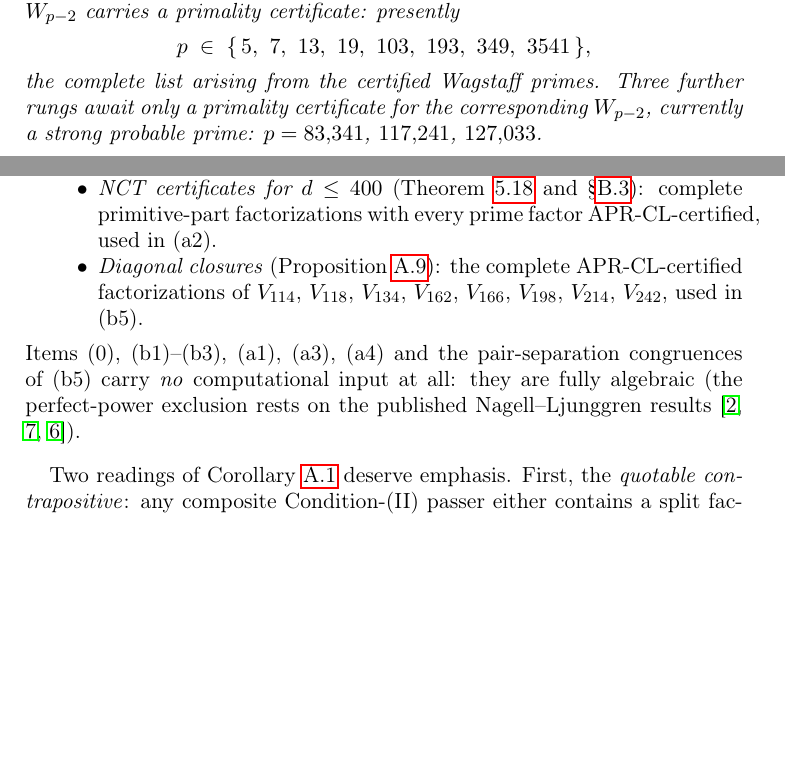
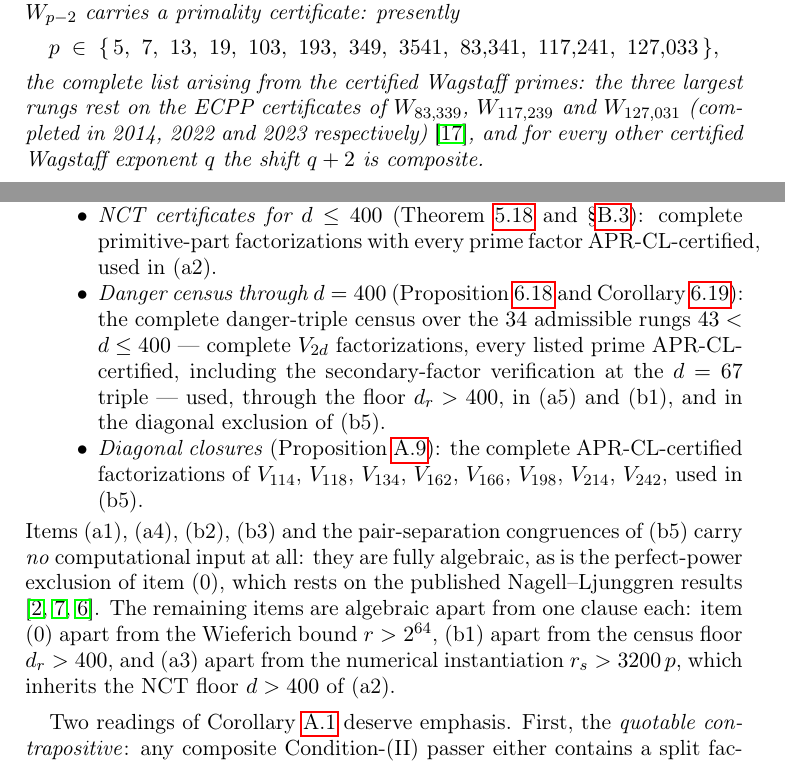
Before and after one commit to dolonet/wagstaff-chebyshev, a LaTeX paper (paper/wagstaff_chebyshev_reduction_v4.0.tex): two parts of pages 14 and 53 of 67 before the commit and two parts of pages 14 and 53 of 68 after it, joined at a grey line, cut so that both start at the same text, the shorter picture padded with empty space. Compiled offline with pdfLaTeX.

Commit message:
Pre-release inspection fixes for v4.0
Paper (68 pp now): the certified ladder corrected to eleven rungs --
W_83339/W_117239/W_127031 carry ECPP certificates (2014/2022/2023, t5k),
the 'PRP-gated' status was stale; the input ledger of the shape corollary
completed (danger-census bullet, corrected fully-algebraic item list);
the selection-bias pair count restated consistently with the distribution
table (184,938 = exponents with >= 2 candidates); three proof-reading
clarifications (quartic rank-order two-component step, Case A order
argument, squarefree CRT remark).

Bundle: cp410_twin_ladder.py certified set updated (prints the same 11
rungs as the paper); LICENSE now implements the announced MIT (code) /
CC BY 4.0 (paper, data) split; scripts/README documents the seven
earlier-cut scripts; SHA256SUMS pins danger_triple_data.json; corner
sweep and pre-window scan marked long-running in the walkthrough.

```diff
--- a/paper/wagstaff_chebyshev_reduction_v4.0.tex
+++ b/paper/wagstaff_chebyshev_reduction_v4.0.tex
@@ -949,9 +965,9 @@ Suppose $W_p$ is composite and let $r < W_p$ be a prime factor; Condition~(II) r
 \begin{corollary}[The certified ladder]\label{cor:ladder}
 Condition~(II) is an unconditional primality test for $W_p$ at every prime $p$ such that $p - 2$ is also prime and $W_{p-2}$ carries a primality certificate: presently
 \[
-  p \;\in\; \{\,5,\ 7,\ 13,\ 19,\ 103,\ 193,\ 349,\ 3541\,\},
-\]
-the complete list arising from the certified Wagstaff primes. Three further rungs await only a primality certificate for the corresponding $W_{p-2}$, currently a strong probable prime: $p = 83{,}341$, $117{,}241$, $127{,}033$.
+  p \;\in\; \{\,5,\ 7,\ 13,\ 19,\ 103,\ 193,\ 349,\ 3541,\ 83{,}341,\ 117{,}241,\ 127{,}033\,\},
+\]
+the complete list arising from the certified Wagstaff primes: the three largest rungs rest on the ECPP certificates of $W_{83{,}339}$, $W_{117{,}239}$ and $W_{127{,}031}$ (completed in 2014, 2022 and 2023 respectively) \cite{ref:PrimePagesWagstaff}, and for every other certified Wagstaff exponent $q$ the shift $q + 2$ is composite.
 \end{corollary}
 
 \begin{remark}[BLS specialization; the ladder is self-supporting]\label{rem:ladder}
@@ -2441,16 +2457,28 @@ second-factor search for $k \leq 10^{12}$, used in (b4).
 (Theorem~\ref{thm:nct99} and \S\ref{sec:nct-verify}): complete
 primitive-part factorizations with every prime factor APR-CL-certified,
 used in (a2).
+\item \emph{Danger census through $d = 400$}
+(Proposition~\ref{prop:danger-census-400} and
+Corollary~\ref{cor:inert-floor-400}): the complete danger-triple census
+over the $34$ admissible rungs $43 < d \leq 400$ --- complete $V_{2d}$
+factorizations, every listed prime APR-CL-certified, including the
+secondary-factor verification at the $d = 67$ triple --- used, through
+the floor $d_r > 400$, in (a5) and (b1), and in the diagonal exclusion
+of (b5).
 \item \emph{Diagonal closures} (Proposition~\ref{prop:diagonal-closures}):
 the complete APR-CL-certified factorizations of $V_{114}$, $V_{118}$,
 $V_{134}$, $V_{162}$, $V_{166}$, $V_{198}$, $V_{214}$, $V_{242}$, used
 in (b5).
 \end{itemize}
-Items (0), (b1)--(b3), (a1), (a3), (a4) and the pair-separation
-congruences of (b5) carry \emph{no} computational input at all: they are
-fully algebraic (the perfect-power exclusion rests on the published
-Nagell--Ljunggren results \cite{ref:BennettLevin,
-ref:BugeaudMignotte2002, ref:BugeaudCaoMignotte2001}).
+Items (a1), (a4), (b2), (b3) and the pair-separation congruences of
+(b5) carry \emph{no} computational input at all: they are fully
+algebraic, as is the perfect-power exclusion of item (0), which rests on
+the published Nagell--Ljunggren results \cite{ref:BennettLevin,
+ref:BugeaudMignotte2002, ref:BugeaudCaoMignotte2001}. The remaining
+items are algebraic apart from one clause each: item (0) apart from the
+Wieferich bound $r > 2^{64}$, (b1) apart from the census floor
+$d_r > 400$, and (a3) apart from the numerical instantiation
+$r_s > 3200\,p$, which inherits the NCT floor $d > 400$ of (a2).
 \end{remark}
 
 Two readings of Corollary~\ref{cor:counterexample-shape} deserve
```
Also changed, not shown: reproducibility.md (+3 -3 lines), README.md, data/README.md, paper/wagstaff_chebyshev_reduction_v4.0.pdf, scripts/README.md, paper/wagstaff_chebyshev_reduction_v4.0.tex (28 more changed lines), 3 other files.
